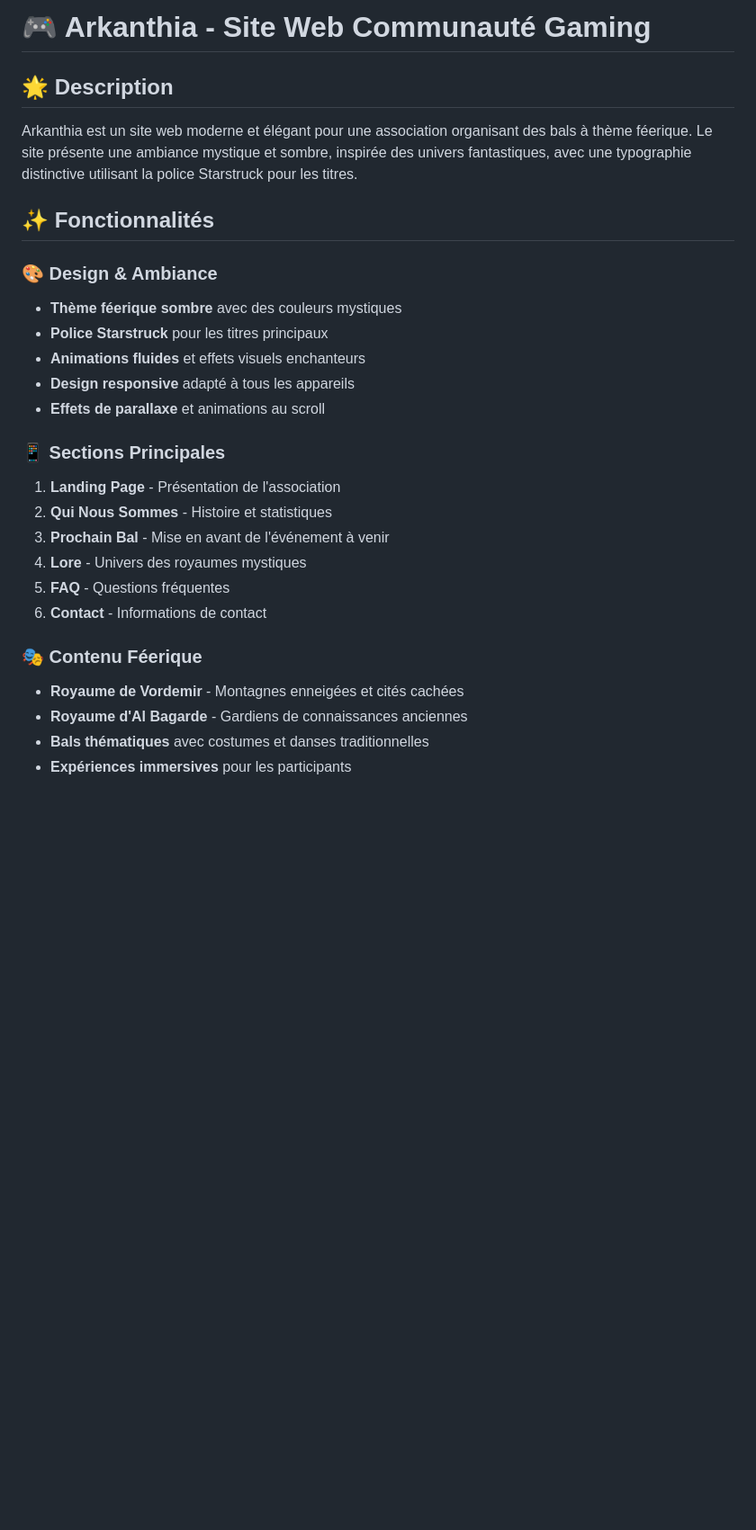
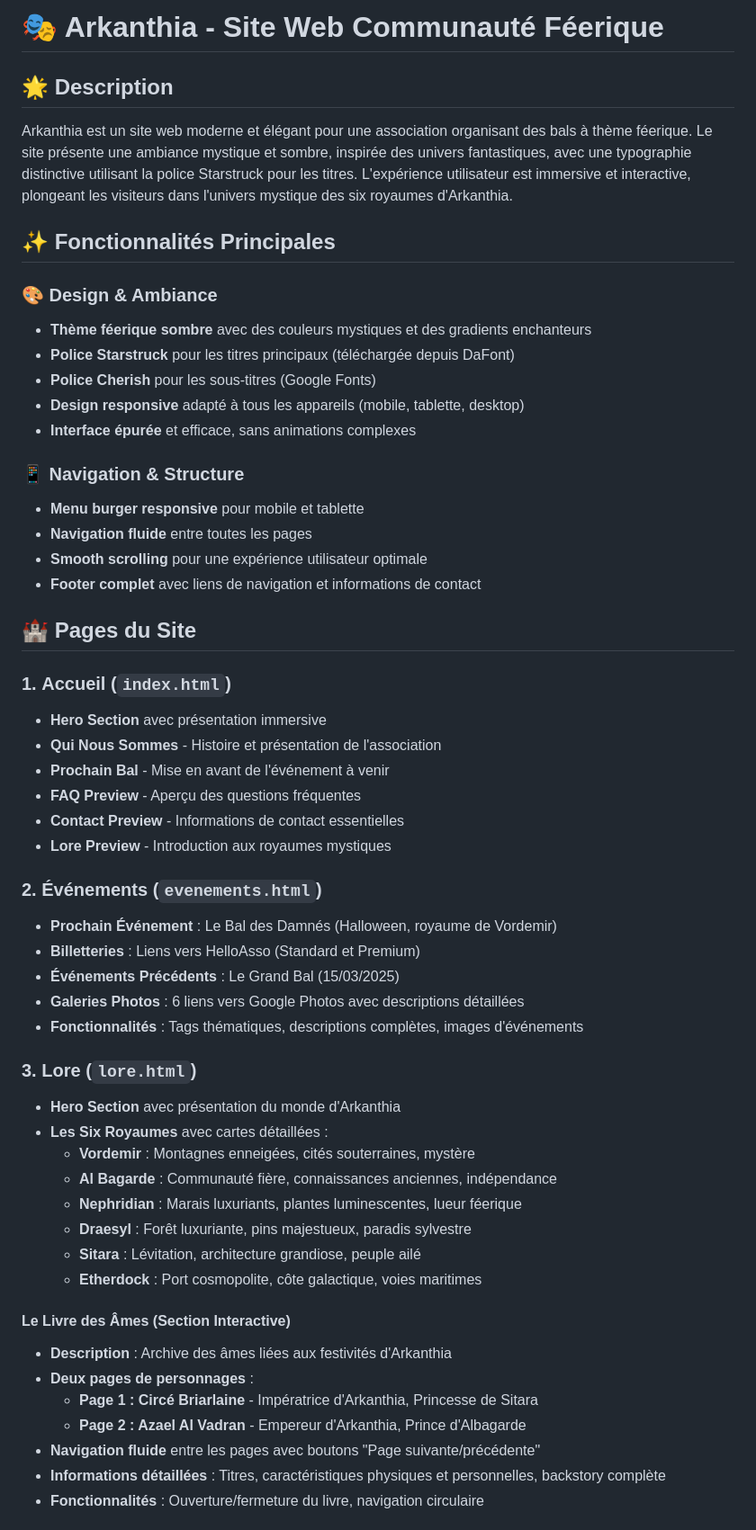
Before and after one commit to AlexandreGaultier/ArkanthiaWebSite, a Markdown page: README.md, the part around one of its changes. Shown at 90% size. Drawn GitHub-style; blank space fills up the shorter version.

```diff
--- a/README.md
+++ b/README.md
@@ -1,28 +1,57 @@
-# 🎮 Arkanthia - Site Web Communauté Gaming
+# 🎭 Arkanthia - Site Web Communauté Féerique
 
 ## 🌟 Description
 
-Arkanthia est un site web moderne et élégant pour une association organisant des bals à thème féerique. Le site présente une ambiance mystique et sombre, inspirée des univers fantastiques, avec une typographie distinctive utilisant la police Starstruck pour les titres.
+Arkanthia est un site web moderne et élégant pour une association organisant des bals à thème féerique. Le site présente une ambiance mystique et sombre, inspirée des univers fantastiques, avec une typographie distinctive utilisant la police Starstruck pour les titres. L'expérience utilisateur est immersive et interactive, plongeant les visiteurs dans l'univers mystique des six royaumes d'Arkanthia.
 
-## ✨ Fonctionnalités
+## ✨ Fonctionnalités Principales
 
 ### 🎨 Design & Ambiance
-- **Thème féerique sombre** avec des couleurs mystiques
-- **Police Starstruck** pour les titres principaux
-- **Animations fluides** et effets visuels enchanteurs
-- **Design responsive** adapté à tous les appareils
-- **Effets de parallaxe** et animations au scroll
+- **Thème féerique sombre** avec des couleurs mystiques et des gradients enchanteurs
+- **Police Starstruck** pour les titres principaux (téléchargée depuis DaFont)
+- **Police Cherish** pour les sous-titres (Google Fonts)
+- **Design responsive** adapté à tous les appareils (mobile, tablette, desktop)
+- **Interface épurée** et efficace, sans animations complexes
 
-### 📱 Sections Principales
-1. **Landing Page** - Présentation de l'association
-2. **Qui Nous Sommes** - Histoire et statistiques
-3. **Prochain Bal** - Mise en avant de l'événement à venir
-4. **Lore** - Univers des royaumes mystiques
-5. **FAQ** - Questions fréquentes
-6. **Contact** - Informations de contact
+### 📱 Navigation & Structure
+- **Menu burger responsive** pour mobile et tablette
+- **Navigation fluide** entre toutes les pages
+- **Smooth scrolling** pour une expérience utilisateur optimale
+- **Footer complet** avec liens de navigation et informations de contact
 
-### 🎭 Contenu Féerique
-- **Royaume de Vordemir** - Montagnes enneigées et cités cachées
-- **Royaume d'Al Bagarde** - Gardiens de connaissances anciennes
-- **Bals thématiques** avec costumes et danses traditionnelles
-- **Expériences immersives** pour les participants
+## 🏰 Pages du Site
+
+### 1. **Accueil (`index.html`)**
+- **Hero Section** avec présentation immersive
+- **Qui Nous Sommes** - Histoire et présentation de l'association
+- **Prochain Bal** - Mise en avant de l'événement à venir
+- **FAQ Preview** - Aperçu des questions fréquentes
+- **Contact Preview** - Informations de contact essentielles
+- **Lore Preview** - Introduction aux royaumes mystiques
+
+### 2. **Événements (`evenements.html`)**
+- **Prochain Événement** : Le Bal des Damnés (Halloween, royaume de Vordemir)
+- **Billetteries** : Liens vers HelloAsso (Standard et Premium)
+- **Événements Précédents** : Le Grand Bal (15/03/2025)
+- **Galeries Photos** : 6 liens vers Google Photos avec descriptions détaillées
+- **Fonctionnalités** : Tags thématiques, descriptions complètes, images d'événements
+
+### 3. **Lore (`lore.html`)**
+- **Hero Section** avec présentation du monde d'Arkanthia
+- **Les Six Royaumes** avec cartes détaillées :
+  - **Vordemir** : Montagnes enneigées, cités souterraines, mystère
+  - **Al Bagarde** : Communauté fière, connaissances anciennes, indépendance
+  - **Nephridian** : Marais luxuriants, plantes luminescentes, lueur féerique
+  - **Draesyl** : Forêt luxuriante, pins majestueux, paradis sylvestre
+  - **Sitara** : Lévitation, architecture grandiose, peuple ailé
+  - **Etherdock** : Port cosmopolite, côte galactique, voies maritimes
+
+#### **Le Livre des Âmes** (Section Interactive)
+- **Description** : Archive des âmes liées aux festivités d'Arkanthia
+- **Deux pages de personnages** :
+  - **Page 1 : Circé Briarlaine** - Impératrice d'Arkanthia, Princesse de Sitara
+  - **Page 2 : Azael Al Vadran** - Empereur d'Arkanthia, Prince d'Albagarde
+- **Navigation fluide** entre les pages avec boutons "Page suivante/précédente"
+- **Informations détaillées** : Titres, caractéristiques physiques et personnelles, backstory complète
+- **Fonctionnalités** : Ouverture/fermeture du livre, navigation circulaire
+
```
Also changed, not shown: other parts of README.md (+151 -123 lines).
